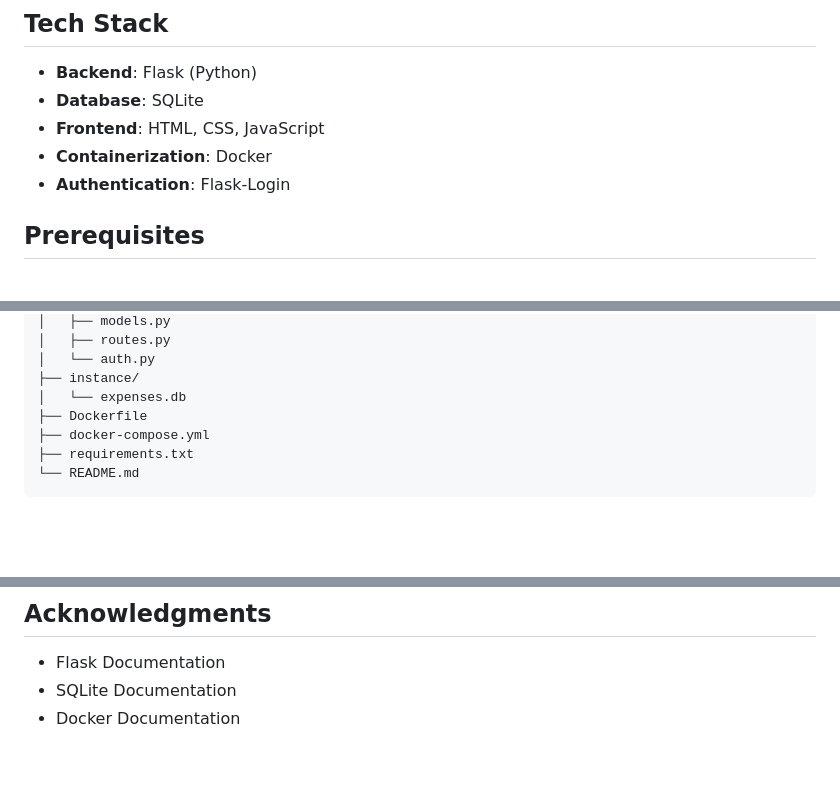
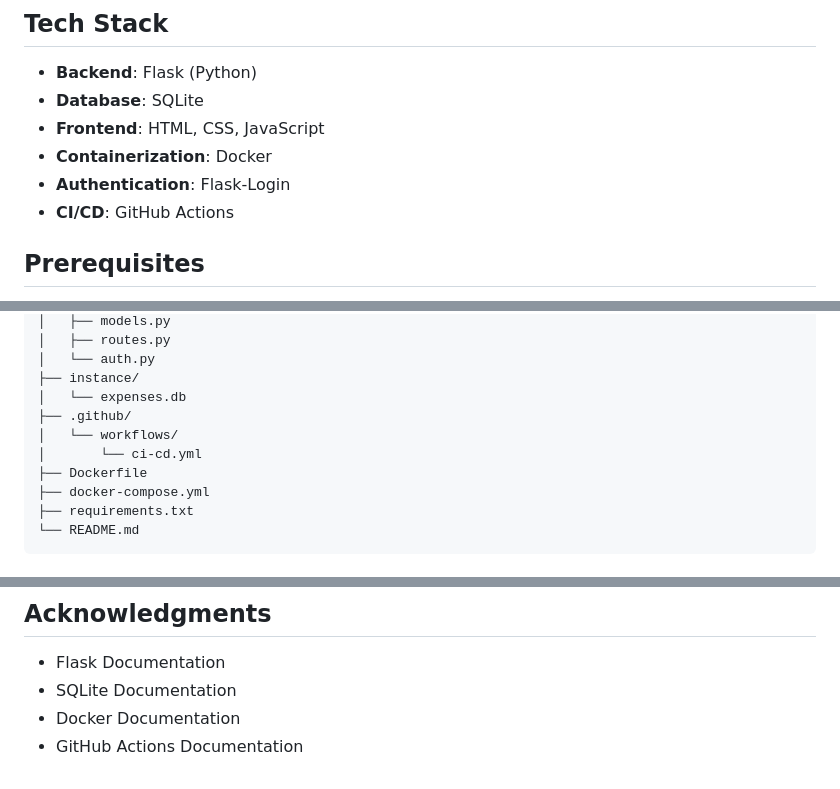
Before and after one commit to Sujal2806/Expense-Tracker, a Markdown page: README.md, 3 parts joined by grey strips. GitHub-like rendering; blank space fills up the shorter version.

```diff
--- a/README.md
+++ b/README.md
@@ -19,6 +19,7 @@ A modern web application for tracking personal expenses built with Flask, SQLite
 - **Frontend**: HTML, CSS, JavaScript
 - **Containerization**: Docker
 - **Authentication**: Flask-Login
+- **CI/CD**: GitHub Actions
 
 ## Prerequisites
 
@@ -94,6 +140,9 @@ expense-tracker/
 │   └── auth.py
 ├── instance/
 │   └── expenses.db
+├── .github/
+│   └── workflows/
+│       └── ci-cd.yml
 ├── Dockerfile
 ├── docker-compose.yml
 ├── requirements.txt
@@ -149,3 +198,4 @@ Sujal GP
 - Flask Documentation
 - SQLite Documentation
 - Docker Documentation
+- GitHub Actions Documentation
```
Also changed, not shown: other parts of README.md (+45 -0 lines).
